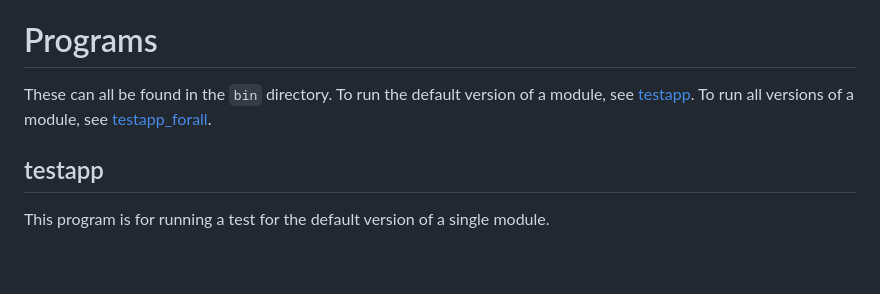
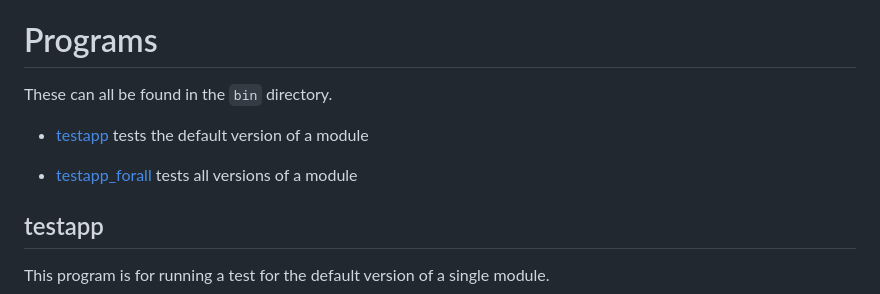
Before and after one commit to clarech712/testsuite-main, a Markdown page: README.md, the part around the change. Drawn GitHub-style; blank space fills up the shorter version.

```diff
--- a/README.md
+++ b/README.md
@@ -5,7 +5,11 @@ is easier to interpret. Ideally all the tests in testsuite should `PASS` but som
 
 # Programs
 
-These can all be found in the `bin` directory. To run the default version of a module, see [testapp](#testapp). To run all versions of a module, see [testapp_forall](#testapp_forall).
+These can all be found in the `bin` directory.
+
++ [testapp](#testapp) tests the default version of a module
+
++ [testapp_forall](#testapp_forall) tests all versions of a module
 
 ## testapp
 
```
